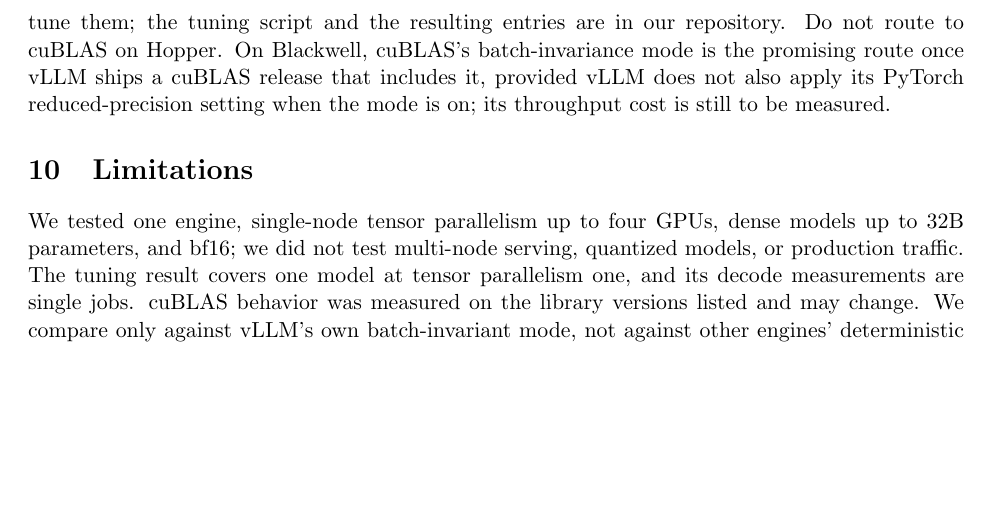
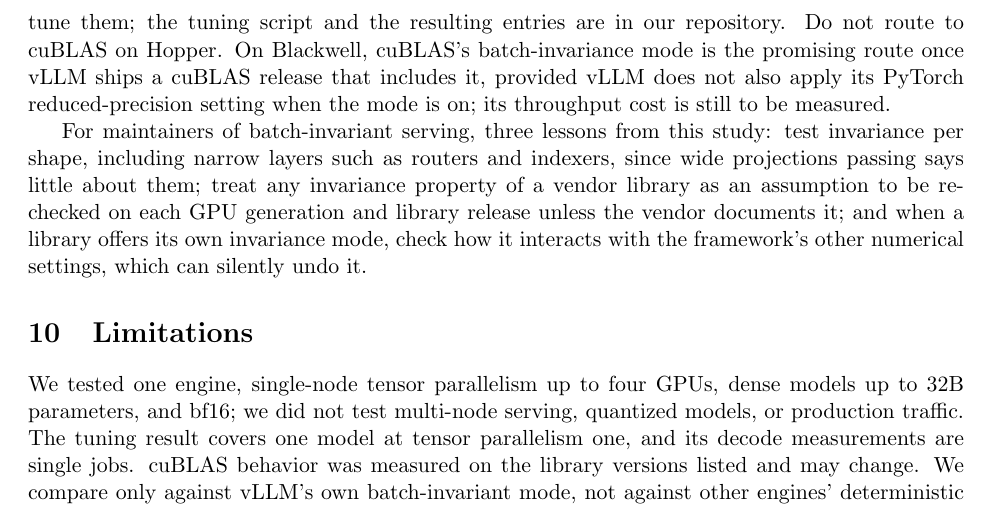
Before and after one commit to imthomp/vllm-batch-invariance, a LaTeX paper (paper/main.tex): part of page 8 of 9, cut so that both start at the same text, the shorter picture padded with empty space. Compiled offline with pdfLaTeX.

Commit message:
Recommendations: lessons for maintainers

```diff
--- a/paper/main.tex
+++ b/paper/main.tex
@@ -125,6 +125,8 @@ cuBLAS batch-invariance mode (SM100) & not measured & documented & needs vLLM fl
 \end{table}
 For practitioners who need reproducible outputs today (Table~\ref{tab:rec}): use vLLM's batch-invariant mode, check whether the model's Linear shapes are in the tuned table for the GPU, and if not, tune them; the tuning script and the resulting entries are in our repository. Do not route to cuBLAS on Hopper. On Blackwell, cuBLAS's batch-invariance mode is the promising route once vLLM ships a cuBLAS release that includes it, provided vLLM does not also apply its PyTorch reduced-precision setting when the mode is on; its throughput cost is still to be measured.
 
+For maintainers of batch-invariant serving, three lessons from this study: test invariance per shape, including narrow layers such as routers and indexers, since wide projections passing says little about them; treat any invariance property of a vendor library as an assumption to be re-checked on each GPU generation and library release unless the vendor documents it; and when a library offers its own invariance mode, check how it interacts with the framework's other numerical settings, which can silently undo it.
+
 \section{Limitations}
 We tested one engine, single-node tensor parallelism up to four GPUs, dense models up to 32B parameters, and bf16; we did not test multi-node serving, quantized models, or production traffic. The tuning result covers one model at tensor parallelism one, and its decode measurements are single jobs. cuBLAS behavior was measured on the library versions listed and may change. We compare only against vLLM's own batch-invariant mode, not against other engines' deterministic modes or LLM-42 \citep{gond2026llm42}.
 
```
